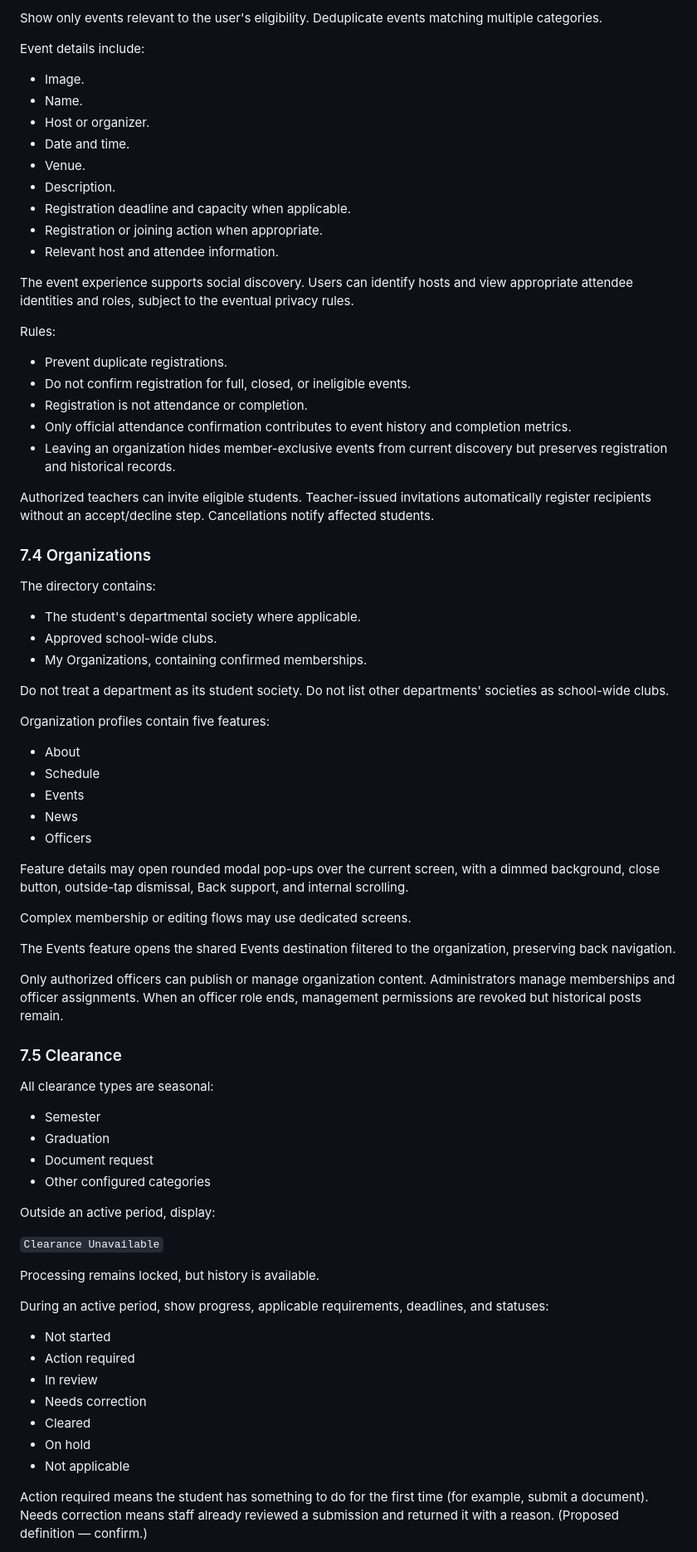
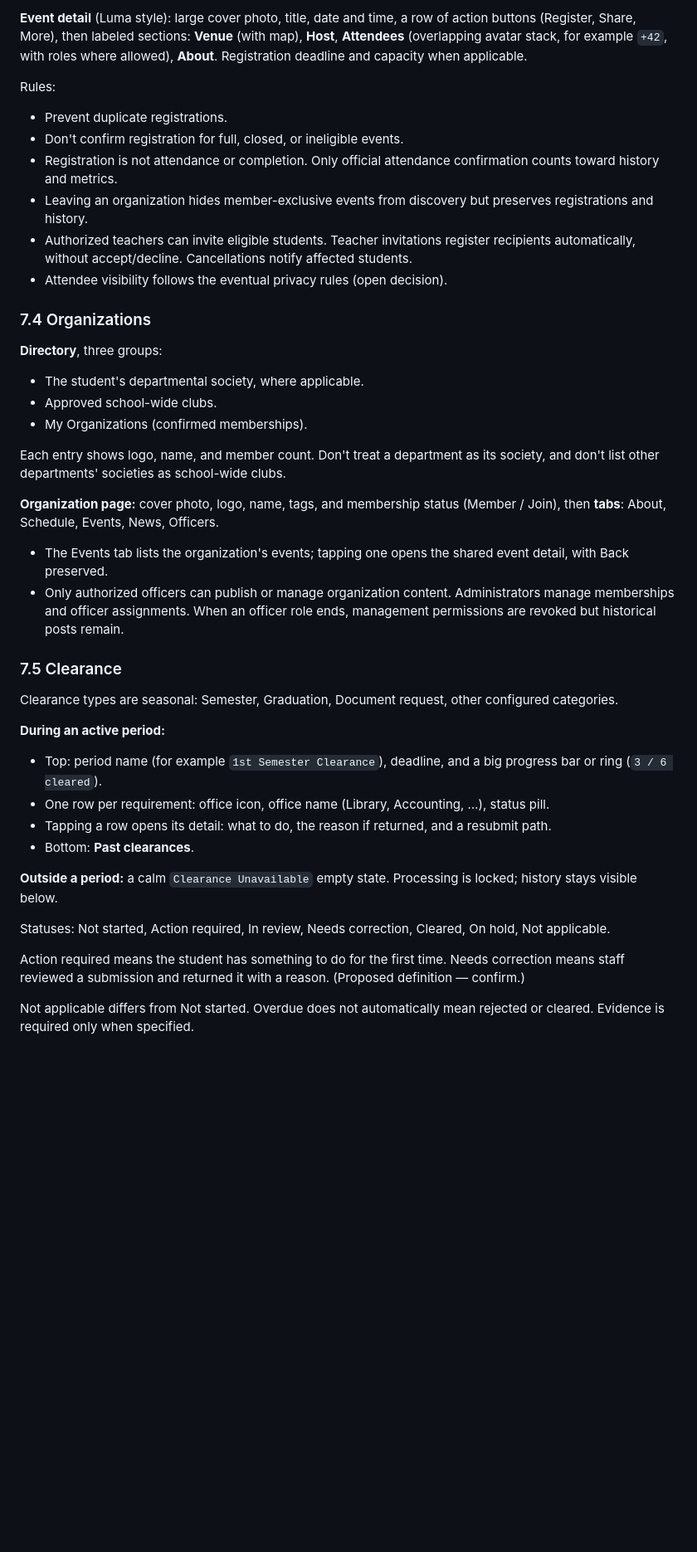
Before and after one commit to Ninjalas/Michaelean-App, a Markdown page: docs/spec.md, the part around one of its changes. Shown at 83% size. Drawn GitHub-style; blank space fills up the shorter version.

```diff
--- a/docs/spec.md
+++ b/docs/spec.md
@@ -309,75 +266,46 @@ Provide filters:
 
-Show only events relevant to the user's eligibility. Deduplicate events matching multiple categories.
-
-Event details include:
-- Image.
-- Name.
-- Host or organizer.
-- Date and time.
-- Venue.
-- Description.
-- Registration deadline and capacity when applicable.
-- Registration or joining action when appropriate.
-- Relevant host and attendee information.
-
-The event experience supports social discovery. Users can identify hosts and view appropriate attendee identities and roles, subject to the eventual privacy rules.
+**Event detail** (Luma style): large cover photo, title, date and time, a row of action buttons (Register, Share, More), then labeled sections: **Venue** (with map), **Host**, **Attendees** (overlapping avatar stack, for example `+42`, with roles where allowed), **About**. Registration deadline and capacity when applicable.
 
 Rules:
+
 - Prevent duplicate registrations.
-- Do not confirm registration for full, closed, or ineligible events.
-- Registration is not attendance or completion.
-- Only official attendance confirmation contributes to event history and completion metrics.
-- Leaving an organization hides member-exclusive events from current discovery but preserves registration and historical records.
-
-Authorized teachers can invite eligible students. Teacher-issued invitations automatically register recipients without an accept/decline step. Cancellations notify affected students.
+- Don't confirm registration for full, closed, or ineligible events.
+- Registration is not attendance or completion. Only official attendance confirmation counts toward history and metrics.
+- Leaving an organization hides member-exclusive events from discovery but preserves registrations and history.
+- Authorized teachers can invite eligible students. Teacher invitations register recipients automatically, without accept/decline. Cancellations notify affected students.
+- Attendee visibility follows the eventual privacy rules (open decision).
 
 ### 7.4 Organizations
 
-The directory contains:
-- The student's departmental society where applicable.
+**Directory**, three groups:
+
+- The student's departmental society, where applicable.
 - Approved school-wide clubs.
-- My Organizations, containing confirmed memberships.
+- My Organizations (confirmed memberships).
 
-Do not treat a department as its student society. Do not list other departments' societies as school-wide clubs.
+Each entry shows logo, name, and member count. Don't treat a department as its society, and don't list other departments' societies as school-wide clubs.
 
-Organization profiles contain five features:
-- About
-- Schedule
-- Events
-- News
-- Officers
+**Organization page:** cover photo, logo, name, tags, and membership status (Member / Join), then **tabs**: About, Schedule, Events, News, Officers.
 
-Feature details may open rounded modal pop-ups over the current screen, with a dimmed background, close button, outside-tap dismissal, Back support, and internal scrolling.
-
-Complex membership or editing flows may use dedicated screens.
-
-The Events feature opens the shared Events destination filtered to the organization, preserving back navigation.
-
-Only authorized officers can publish or manage organization content. Administrators manage memberships and officer assignments. When an officer role ends, management permissions are revoked but historical posts remain.
+- The Events tab lists the organization's events; tapping one opens the shared event detail, with Back preserved.
+- Only authorized officers can publish or manage organization content. Administrators manage memberships and officer assignments. When an officer role ends, management permissions are revoked but historical posts remain.
 
 ### 7.5 Clearance
 
-All clearance types are seasonal:
-- Semester
-- Graduation
-- Document request
-- Other configured categories
+Clearance types are seasonal: Semester, Graduation, Document request, other configured categories.
 
-Outside an active period, display:
+**During an active period:**
 
-`Clearance Unavailable`
+- Top: period name (for example `1st Semester Clearance`), deadline, and a big progress bar or ring (`3 / 6 cleared`).
+- One row per requirement: office icon, office name (Library, Accounting, …), status pill.
+- Tapping a row opens its detail: what to do, the reason if returned, and a resubmit path.
+- Bottom: **Past clearances**.
 
-Processing remains locked, but history is available.
+**Outside a period:** a calm `Clearance Unavailable` empty state. Processing is locked; history stays visible below.
 
-During an active period, show progress, applicable requirements, deadlines, and statuses:
+Statuses: Not started, Action required, In review, Needs correction, Cleared, On hold, Not applicable.
 
-- Not started
-- Action required
-- In review
-- Needs correction
-- Cleared
-- On hold
-- Not applicable
+Action required means the student has something to do for the first time. Needs correction means staff reviewed a submission and returned it with a reason. (Proposed definition — confirm.)
 
-Action required means the student has something to do for the first time (for example, submit a document). Needs correction means staff already reviewed a submission and returned it with a reason. (Proposed definition — confirm.)
+Not applicable differs from Not started. Overdue does not automatically mean rejected or cleared. Evidence is required only when specified.
 
```
Also changed, not shown: other parts of docs/spec.md (+207 -396 lines), CLAUDE.md (+4 -3 lines).
